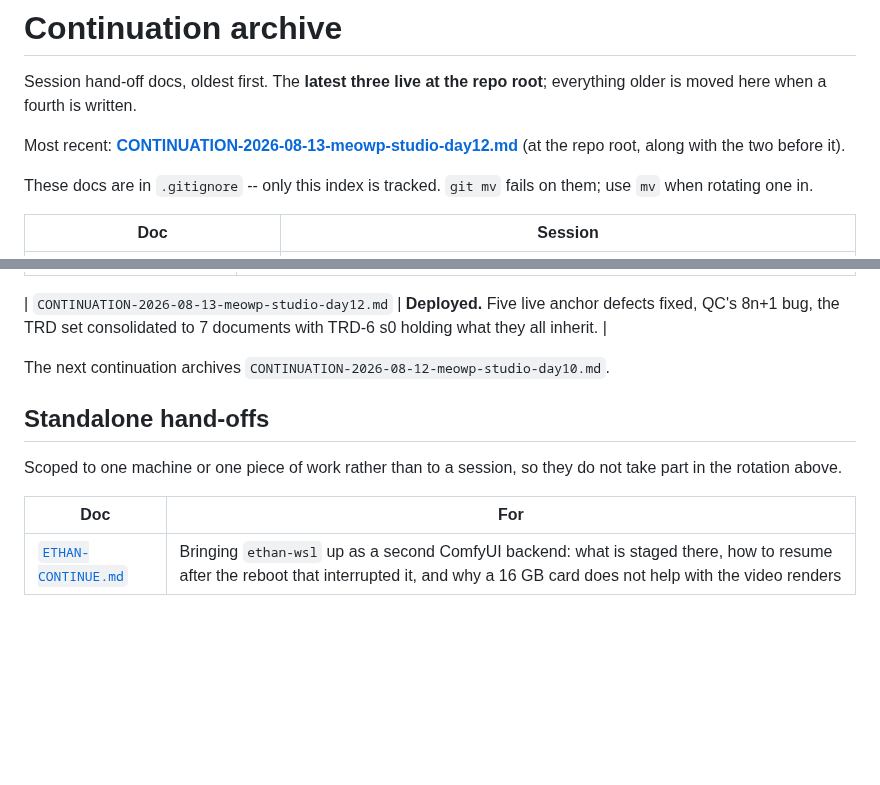
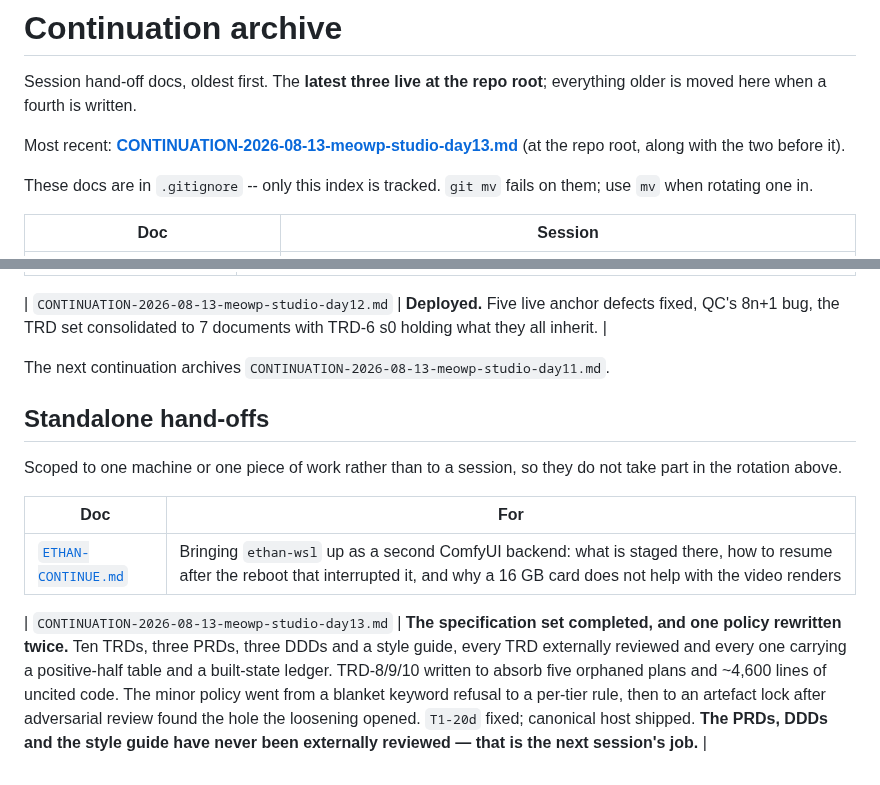
Before and after one commit to jonpastore/comfyui-music-to-video, a Markdown page: docs/continuations/README.md, 2 parts joined by grey strips. Rendered like a GitHub page; blank space fills up the shorter version.

Commit message:
The half of the specification set that has never been externally reviewed, handed off
Day 13's continuation and the prompt for the next session. The job named is the
real remaining gap: all ten TRDs, the plan and the minor policy have been
reviewed by grok and chatgpt, and the six PRD and DDD documents have never been
reviewed by anyone. The style guide was consulted with chatgpt alone and has
grown two sections since, so grok has seen none of it and chatgpt half.

The prompt carries what was measured rather than what was assumed: that the
in-process agent lane is dead in both directions after eight spawns and a direct
message, that llm with the prompt on stdin and peer sessions by ref are what
work, and the brief shape that has now scored zero fabrications five times
running. It also carries the standing warning that matters most operationally --
do not restart SwarmUI until the staging checksums pass, because the enum
already advertises a partial file and the restart is what publishes it.

Archived day 10 per the standing directive, repointed the index and added day
13's row.

Co-Authored-By: Claude Opus 5 (1M context) <noreply@anthropic.com>
Claude-Session: https://claude.ai/code/session_01Ck8Q824BEeaepgrhiWTNPh

```diff
--- a/docs/continuations/README.md
+++ b/docs/continuations/README.md
@@ -3,7 +3,7 @@
 Session hand-off docs, oldest first. The **latest three live at the repo root**;
 everything older is moved here when a fourth is written.
 
-Most recent: **[CONTINUATION-2026-08-13-meowp-studio-day12.md](../../CONTINUATION-2026-08-13-meowp-studio-day12.md)**
+Most recent: **[CONTINUATION-2026-08-13-meowp-studio-day13.md](../../CONTINUATION-2026-08-13-meowp-studio-day13.md)**
 (at the repo root, along with the two before it).
 
 These docs are in `.gitignore` -- only this index is tracked. `git mv` fails on
@@ -32,7 +32,7 @@ At the root right now:
 
 | `CONTINUATION-2026-08-13-meowp-studio-day12.md` | **Deployed.** Five live anchor defects fixed, QC's 8n+1 bug, the TRD set consolidated to 7 documents with TRD-6 s0 holding what they all inherit. |
 
-The next continuation archives `CONTINUATION-2026-08-12-meowp-studio-day10.md`.
+The next continuation archives `CONTINUATION-2026-08-13-meowp-studio-day11.md`.
 
 ## Standalone hand-offs
 
@@ -42,3 +42,5 @@ not take part in the rotation above.
 | Doc | For |
 |---|---|
 | [`ETHAN-CONTINUE.md`](../../ETHAN-CONTINUE.md) | Bringing `ethan-wsl` up as a second ComfyUI backend: what is staged there, how to resume after the reboot that interrupted it, and why a 16 GB card does not help with the video renders |
+
+| `CONTINUATION-2026-08-13-meowp-studio-day13.md` | **The specification set completed, and one policy rewritten twice.** Ten TRDs, three PRDs, three DDDs and a style guide, every TRD externally reviewed and every one carrying a positive-half table and a built-state ledger. TRD-8/9/10 written to absorb five orphaned plans and ~4,600 lines of uncited code. The minor policy went from a blanket keyword refusal to a per-tier rule, then to an artefact lock after adversarial review found the hole the loosening opened. `T1-20d` fixed; canonical host shipped. **The PRDs, DDDs and the style guide have never been externally reviewed — that is the next session's job.** |
```
